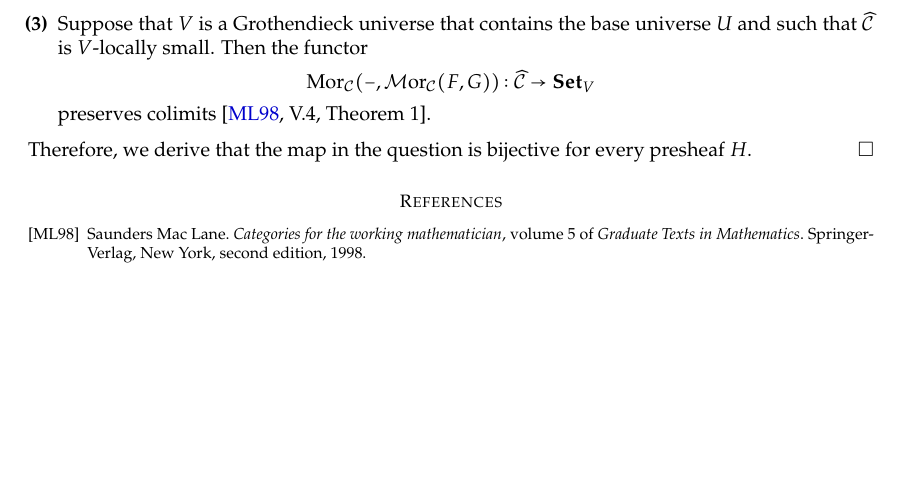
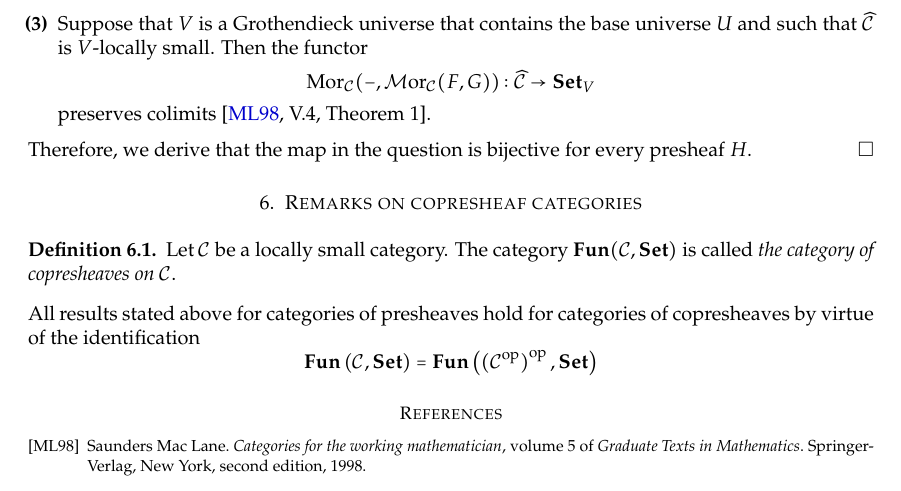
Before and after one commit to Monygham/Pedo-mellon-a-minno, a LaTeX paper (Category Theory/Categories_of_presheaves.tex): part of page 7 of 7, cut so that both start at the same text, the shorter picture padded with empty space. The pictures show the PDF file Category Theory/Categories_of_presheaves.pdf that the author committed with the source.

Commit message:
copresheaf remark added

```diff
--- a/Category Theory/Categories_of_presheaves.tex
+++ b/Category Theory/Categories_of_presheaves.tex
@@ -304,6 +304,14 @@ preserves colimits {\cite[V.4, Theorem 1]{Maclane}}.
 Therefore, we derive that the map in the question is bijective for every presheaf $H$.
 \end{proof}
 
+\section{Remarks on copresheaf categories}
+
+\begin{definition}
+Let $\cC$ be a locally small category. The category $\Fun(\cC,\Set)$ is called \textit{the category of copresheaves on $\cC$}.
+\end{definition}
+\noindent
+All results stated above for categories of presheaves hold for categories of copresheaves by virtue of the identification
+$$\Fun\left(\cC,\Set\right) = \Fun\left(\left(\cC^{\mathrm{op}}\right)^{\mathrm{op}},\Set\right)$$
 
 
 
```
Also changed, not shown: Category Theory/Categories_of_presheaves.pdf.
